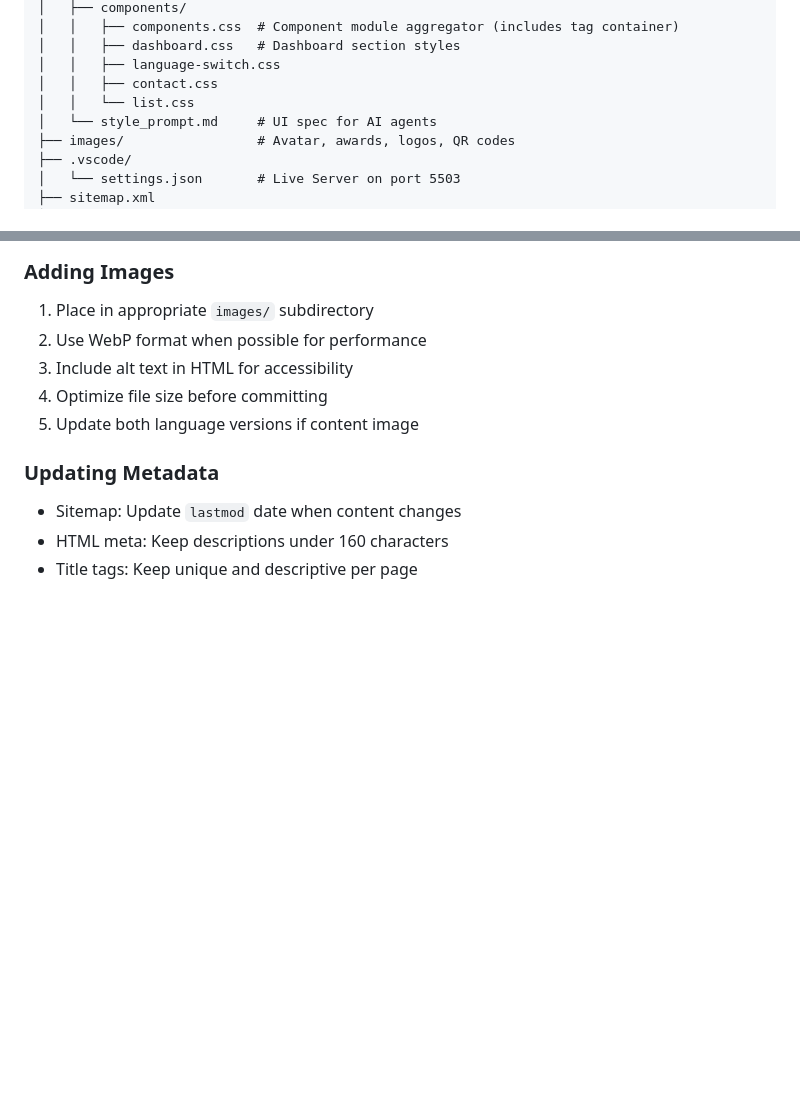
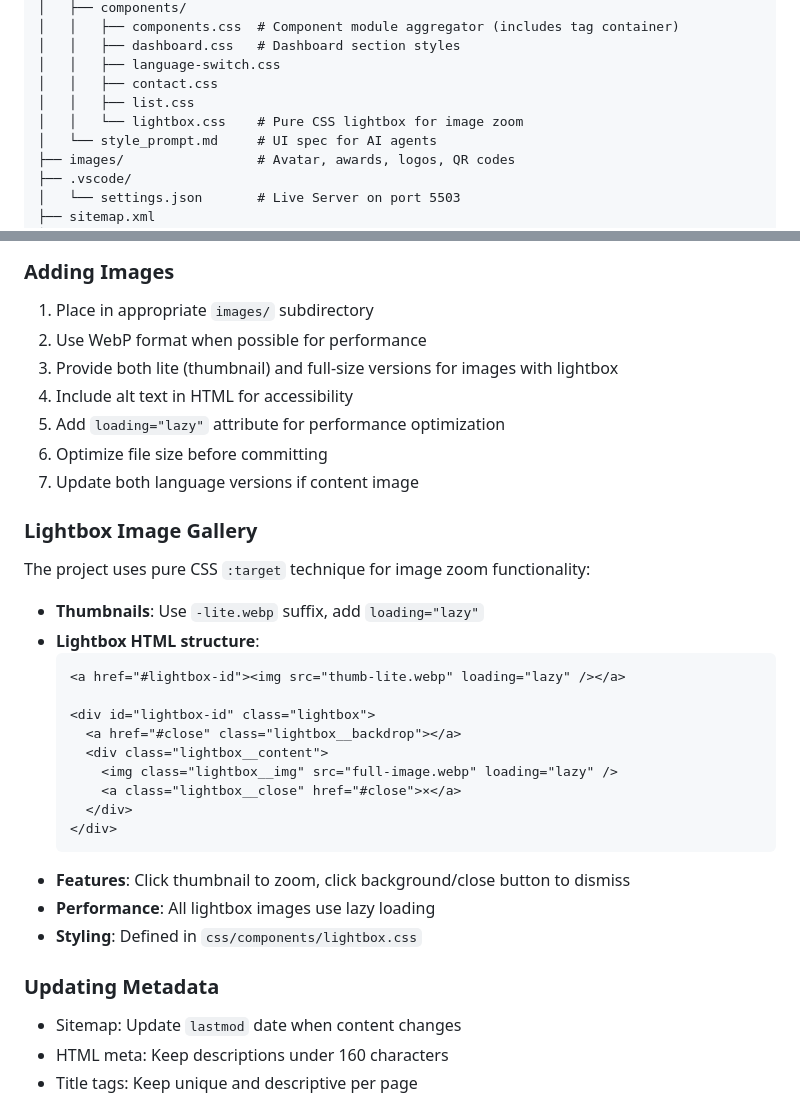
Before and after one commit to gone1724/academic-pages, a Markdown page: AGENTS.md, 2 parts joined by grey strips. Rendered like a GitHub page; blank space fills up the shorter version.

Commit message:
feat: 添加灯箱图像库说明，优化图像加载和性能

````diff
--- a/AGENTS.md
+++ b/AGENTS.md
@@ -27,7 +27,8 @@ academic-pages/
 │   │   ├── dashboard.css   # Dashboard section styles
 │   │   ├── language-switch.css
 │   │   ├── contact.css
-│   │   └── list.css
+│   │   ├── list.css
+│   │   └── lightbox.css    # Pure CSS lightbox for image zoom
 │   └── style_prompt.md     # UI spec for AI agents
 ├── images/                 # Avatar, awards, logos, QR codes
 ├── .vscode/
@@ -138,9 +139,30 @@ refactor: 重构CSS模块化结构
 ### Adding Images
 1. Place in appropriate `images/` subdirectory
 2. Use WebP format when possible for performance
-3. Include alt text in HTML for accessibility
-4. Optimize file size before committing
-5. Update both language versions if content image
+3. Provide both lite (thumbnail) and full-size versions for images with lightbox
+4. Include alt text in HTML for accessibility
+5. Add `loading="lazy"` attribute for performance optimization
+6. Optimize file size before committing
+7. Update both language versions if content image
+
+### Lightbox Image Gallery
+The project uses pure CSS `:target` technique for image zoom functionality:
+- **Thumbnails**: Use `-lite.webp` suffix, add `loading="lazy"`
+- **Lightbox HTML structure**:
+  ```html
+  <a href="#lightbox-id"><img src="thumb-lite.webp" loading="lazy" /></a>
+
+  <div id="lightbox-id" class="lightbox">
+    <a href="#close" class="lightbox__backdrop"></a>
+    <div class="lightbox__content">
+      <img class="lightbox__img" src="full-image.webp" loading="lazy" />
+      <a class="lightbox__close" href="#close">×</a>
+    </div>
+  </div>
+  ```
+- **Features**: Click thumbnail to zoom, click background/close button to dismiss
+- **Performance**: All lightbox images use lazy loading
+- **Styling**: Defined in `css/components/lightbox.css`
 
 ### Updating Metadata
 - Sitemap: Update `lastmod` date when content changes
````
